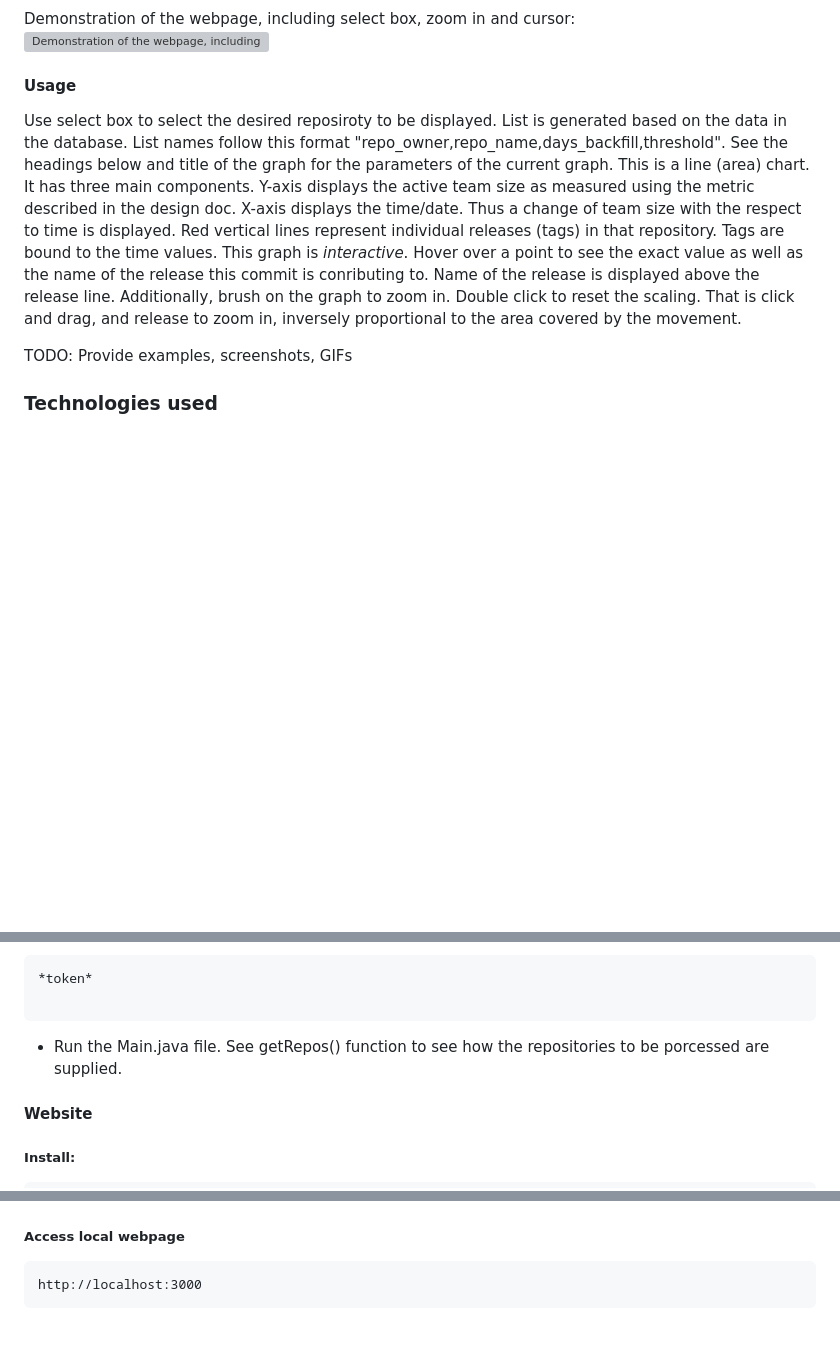
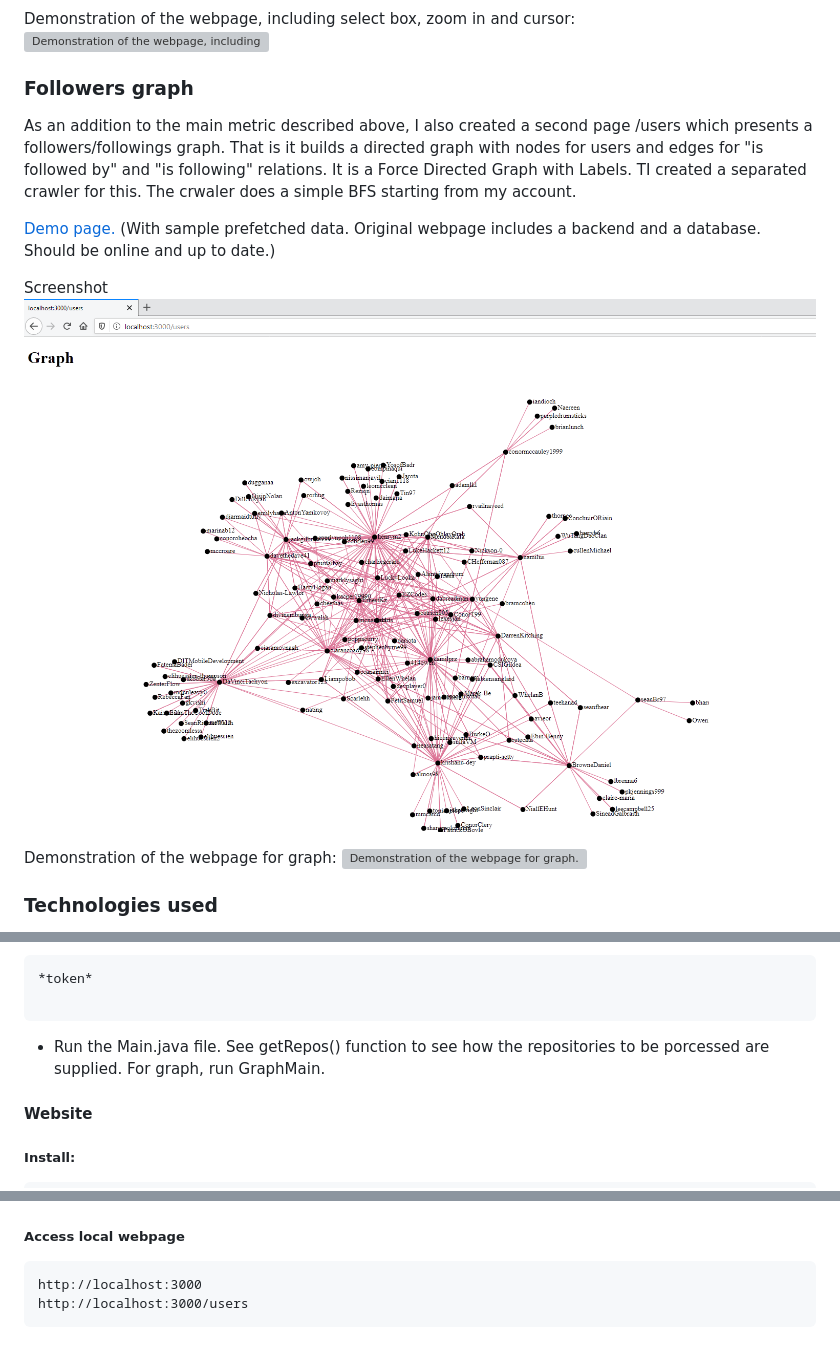
Before and after one commit to yungene/Visualising-GitHub, a Markdown page: README.md, 3 parts joined by grey strips. Drawn GitHub-style; pictures changed too: images/followers-graph.png (added); blank space fills up the shorter version; grey boxes are pictures that could not be loaded.

Commit message:
Add a graph for followers network.

````diff
--- a/README.md
+++ b/README.md
@@ -34,12 +39,17 @@ Pattern that similar to that described by the conjecture:
 Demonstration of the webpage, including select box, zoom in and cursor:
 ![Demonstration of the webpage, including select box, zoom in and cursor.](/images/demo_select_box_cursor_zoom_in.gif "Demonstration of the webpage, including select box, zoom in and cursor.")
 
-#### Usage
-Use select box to select the desired reposiroty to be displayed. List is generated based on the data in the database. List names follow this format "repo_owner,repo_name,days_backfill,threshold". See the headings below and title of the graph for the parameters of the current graph.
-This is a line (area) chart. It has three main components. Y-axis displays the active team size as measured using the metric described in the design doc. X-axis displays the time/date. Thus a change of team size with the respect to time is displayed. Red vertical lines represent individual releases (tags) in that repository. Tags are bound to the time values.
-This graph is *interactive*. Hover over a point to see the exact value as well as the name of the release this commit is conributing to. Name of the release is displayed above the release line. Additionally, brush on the graph to zoom in. Double click to reset the scaling. That is click and drag, and release to zoom in, inversely proportional to the area covered by the movement.
+### Followers graph
+As an addition to the main metric described above, I also created a second page /users which presents a followers/followings graph. That is it builds a directed graph with nodes for users and edges for "is followed by" and "is following" relations. It is a Force Directed Graph with Labels. TI created a separated crawler for this. The crwaler does a simple BFS starting from my account.
 
-TODO: Provide examples, screenshots, GIFs
+[Demo page.](https://yungene.github.io/users) (With sample prefetched data. Original webpage includes a backend and a database. Should be online and up to date.)
+
+Screenshot
+![Followers network.](/images/followers-graph.png "Followers network.")
+
+Demonstration of the webpage for graph:
+![Demonstration of the webpage for graph.](/images/followers-network.gif "Demonstration of the webpage for graph.")
+
 
 ### Technologies used
 
@@ -105,7 +115,7 @@ module.exports = config;
 *token*
 
 ```
-- Run the Main.java file. See getRepos() function to see how the repositories to be porcessed are supplied.
+- Run the Main.java file. See getRepos() function to see how the repositories to be porcessed are supplied. For graph, run GraphMain.
 
 #### Website
 ##### Install:
@@ -124,4 +134,5 @@ npm start
 
 ```
 http://localhost:3000
+http://localhost:3000/users
 ```
````
Also changed, not shown: other parts of README.md (+8 -3 lines), 4 other files.
